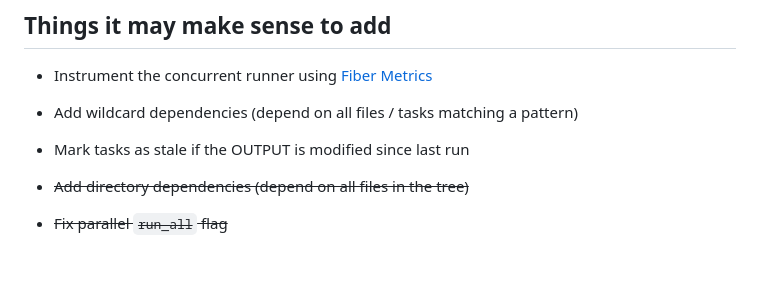
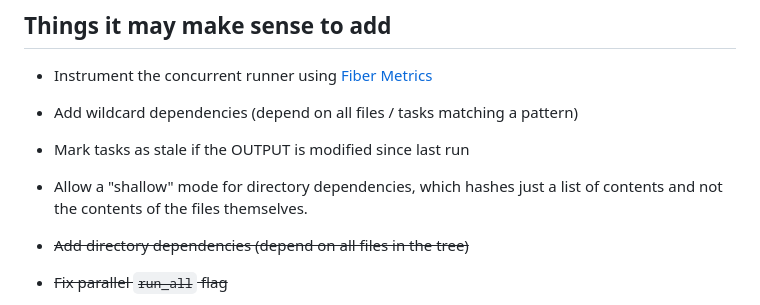
Before and after one commit to ralsina/croupier, a Markdown page: TODO.md, the part around the change. Drawn GitHub-style; blank space fills up the shorter version.

Commit message:
todo management

```diff
--- a/TODO.md
+++ b/TODO.md
@@ -6,6 +6,8 @@
   [Fiber Metrics](https://github.com/didactic-drunk/fiber_metrics.cr)
 * Add wildcard dependencies (depend on all files / tasks matching a pattern)
 * Mark tasks as stale if the OUTPUT is modified since last run
+* Allow a "shallow" mode for directory dependencies, which hashes just a list of contents
+  and not the contents of the files themselves.
 
 * ~~Add directory dependencies (depend on all files in the tree)~~
 * ~~Fix parallel `run_all` flag~~
```
